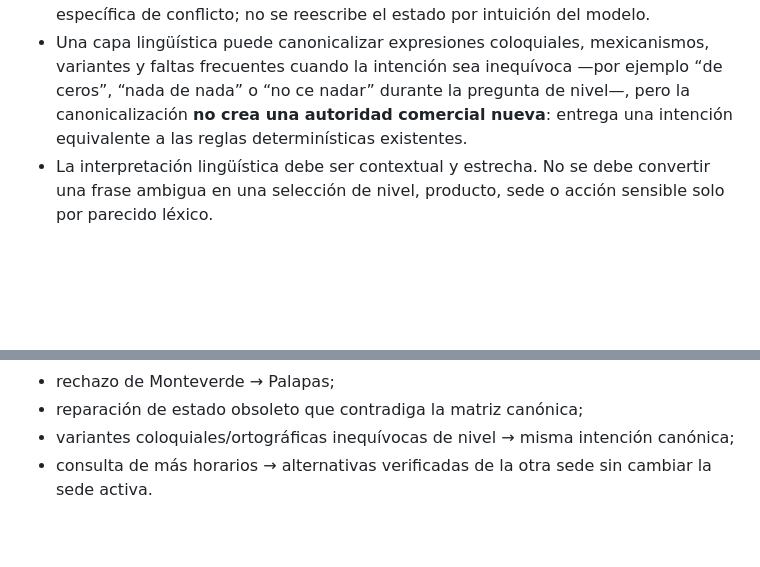
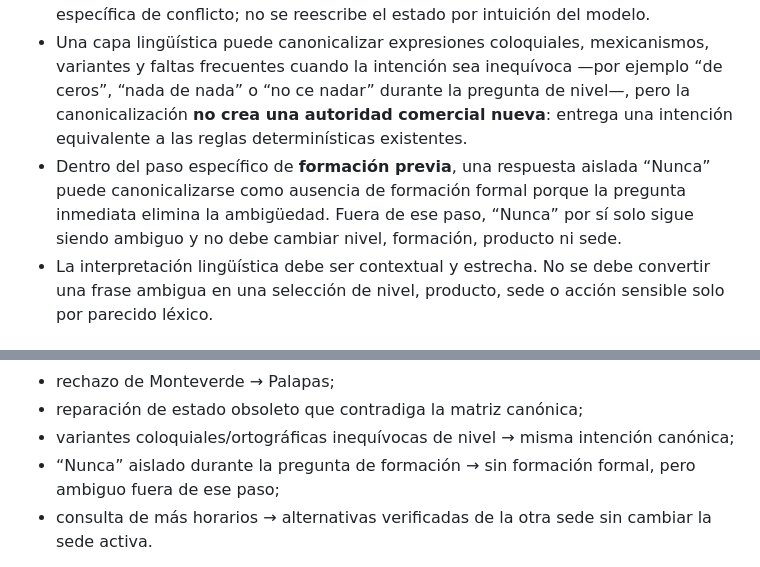
Before and after one commit to manglefurniture/hache-natacion, a Markdown page: SHARKY-CORE-RULES.md, 2 parts joined by grey strips. Drawn GitHub-style; blank space fills up the shorter version.

Commit message:
Document contextual Nunca canonicalization in core rules

```diff
--- a/SHARKY-CORE-RULES.md
+++ b/SHARKY-CORE-RULES.md
@@ -233,6 +233,7 @@ La conversación natural sirve para interpretar lo que quiere el usuario; no deb
 - Una frase ambigua, una palabra aislada o una inferencia del modelo no deben borrar contexto confirmado.
 - Si texto libre y estado estructurado parecen entrar en conflicto, se aplica la regla específica de conflicto; no se reescribe el estado por intuición del modelo.
 - Una capa lingüística puede canonicalizar expresiones coloquiales, mexicanismos, variantes y faltas frecuentes cuando la intención sea inequívoca —por ejemplo “de ceros”, “nada de nada” o “no ce nadar” durante la pregunta de nivel—, pero la canonicalización **no crea una autoridad comercial nueva**: entrega una intención equivalente a las reglas determinísticas existentes.
+- Dentro del paso específico de **formación previa**, una respuesta aislada “Nunca” puede canonicalizarse como ausencia de formación formal porque la pregunta inmediata elimina la ambigüedad. Fuera de ese paso, “Nunca” por sí solo sigue siendo ambiguo y no debe cambiar nivel, formación, producto ni sede.
 - La interpretación lingüística debe ser contextual y estrecha. No se debe convertir una frase ambigua en una selección de nivel, producto, sede o acción sensible solo por parecido léxico.
 
 ## 15. Brain conversa; las reglas de negocio no dependen de Brain
@@ -360,6 +361,7 @@ Las regresiones deben seguir cubriendo como mínimo:
 - rechazo de Monteverde → Palapas;
 - reparación de estado obsoleto que contradiga la matriz canónica;
 - variantes coloquiales/ortográficas inequívocas de nivel → misma intención canónica;
+- “Nunca” aislado durante la pregunta de formación → sin formación formal, pero ambiguo fuera de ese paso;
 - consulta de más horarios → alternativas verificadas de la otra sede sin cambiar la sede activa.
 
 Este documento describe la regla; el código y las pruebas deben demostrar que la cumplen.
```
